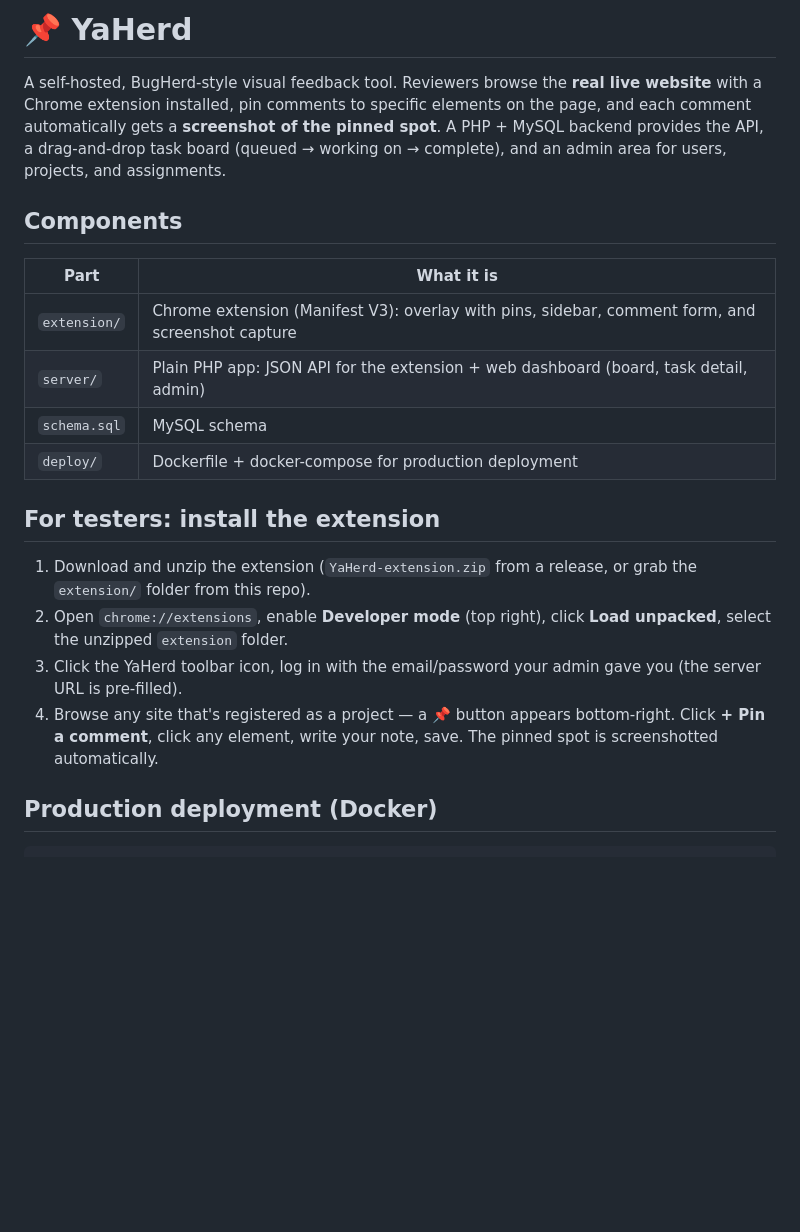
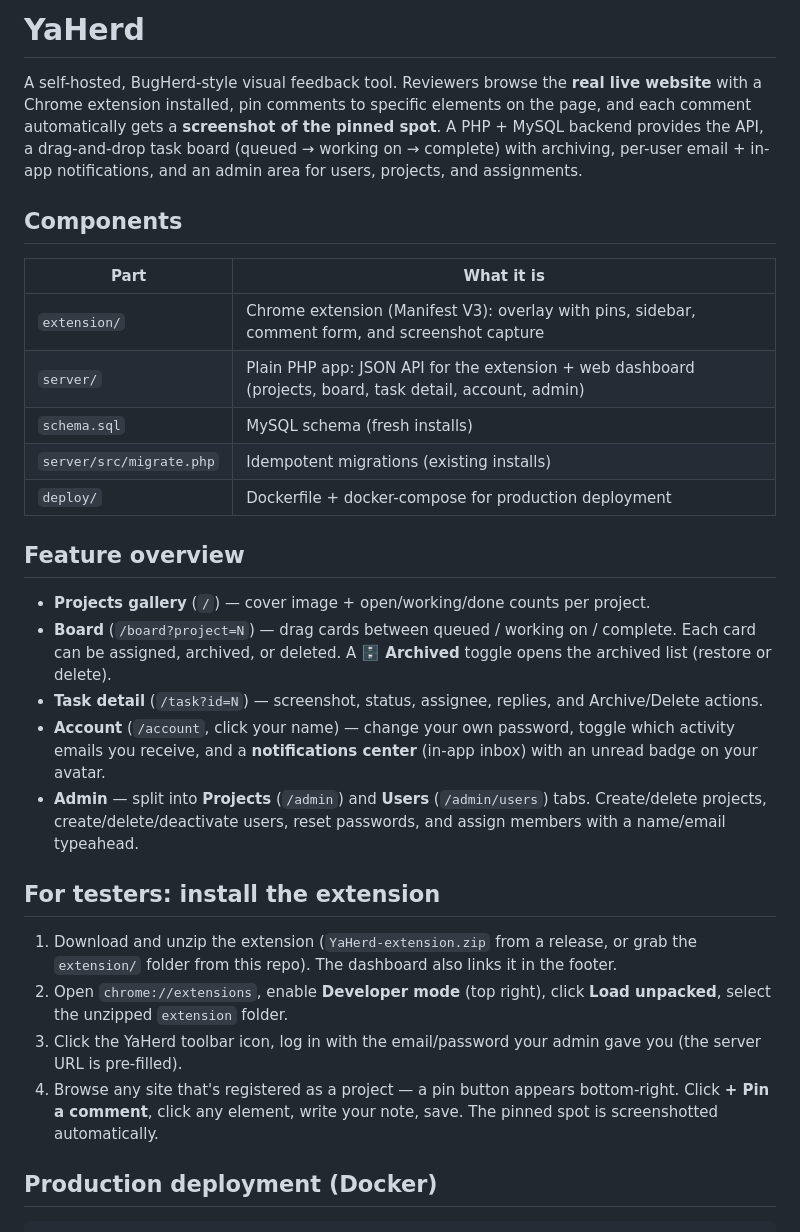
Before and after one commit to tedcolegrovemedia/YaHerd, a Markdown page: README.md, the part around one of its changes. Rendered like a GitHub page; blank space fills up the shorter version.

```diff
--- a/README.md
+++ b/README.md
@@ -1,22 +1,31 @@
-# 📌 YaHerd
+# YaHerd
 
-A self-hosted, BugHerd-style visual feedback tool. Reviewers browse the **real live website** with a Chrome extension installed, pin comments to specific elements on the page, and each comment automatically gets a **screenshot of the pinned spot**. A PHP + MySQL backend provides the API, a drag-and-drop task board (queued → working on → complete), and an admin area for users, projects, and assignments.
+A self-hosted, BugHerd-style visual feedback tool. Reviewers browse the **real live website** with a Chrome extension installed, pin comments to specific elements on the page, and each comment automatically gets a **screenshot of the pinned spot**. A PHP + MySQL backend provides the API, a drag-and-drop task board (queued → working on → complete) with archiving, per-user email + in-app notifications, and an admin area for users, projects, and assignments.
 
 ## Components
 
 | Part | What it is |
 |---|---|
 | `extension/` | Chrome extension (Manifest V3): overlay with pins, sidebar, comment form, and screenshot capture |
-| `server/` | Plain PHP app: JSON API for the extension + web dashboard (board, task detail, admin) |
-| `schema.sql` | MySQL schema |
+| `server/` | Plain PHP app: JSON API for the extension + web dashboard (projects, board, task detail, account, admin) |
+| `schema.sql` | MySQL schema (fresh installs) |
+| `server/src/migrate.php` | Idempotent migrations (existing installs) |
 | `deploy/` | Dockerfile + docker-compose for production deployment |
+
+## Feature overview
+
+- **Projects gallery** (`/`) — cover image + open/working/done counts per project.
+- **Board** (`/board?project=N`) — drag cards between queued / working on / complete. Each card can be assigned, archived, or deleted. A **🗄 Archived** toggle opens the archived list (restore or delete).
+- **Task detail** (`/task?id=N`) — screenshot, status, assignee, replies, and Archive/Delete actions.
+- **Account** (`/account`, click your name) — change your own password, toggle which activity emails you receive, and a **notifications center** (in-app inbox) with an unread badge on your avatar.
+- **Admin** — split into **Projects** (`/admin`) and **Users** (`/admin/users`) tabs. Create/delete projects, create/delete/deactivate users, reset passwords, and assign members with a name/email typeahead.
 
 ## For testers: install the extension
 
-1. Download and unzip the extension (`YaHerd-extension.zip` from a release, or grab the `extension/` folder from this repo).
+1. Download and unzip the extension (`YaHerd-extension.zip` from a release, or grab the `extension/` folder from this repo). The dashboard also links it in the footer.
 2. Open `chrome://extensions`, enable **Developer mode** (top right), click **Load unpacked**, select the unzipped `extension` folder.
 3. Click the YaHerd toolbar icon, log in with the email/password your admin gave you (the server URL is pre-filled).
-4. Browse any site that's registered as a project — a 📌 button appears bottom-right. Click **+ Pin a comment**, click any element, write your note, save. The pinned spot is screenshotted automatically.
+4. Browse any site that's registered as a project — a pin button appears bottom-right. Click **+ Pin a comment**, click any element, write your note, save. The pinned spot is screenshotted automatically.
 
 ## Production deployment (Docker)
 
```
Also changed, not shown: other parts of README.md (+24 -8 lines).
